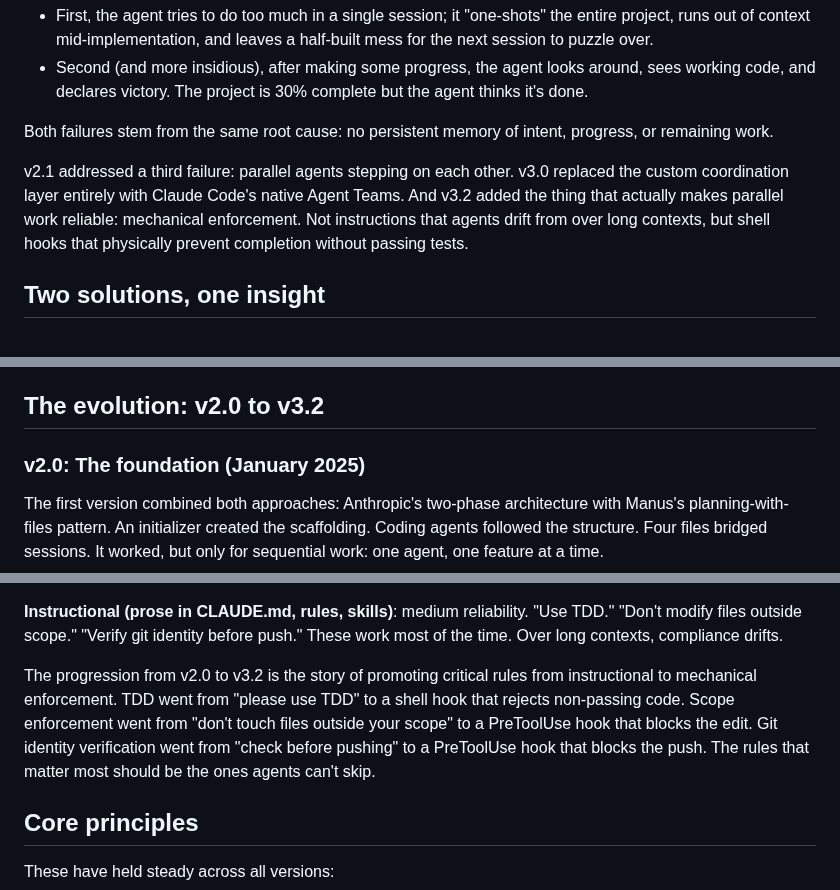
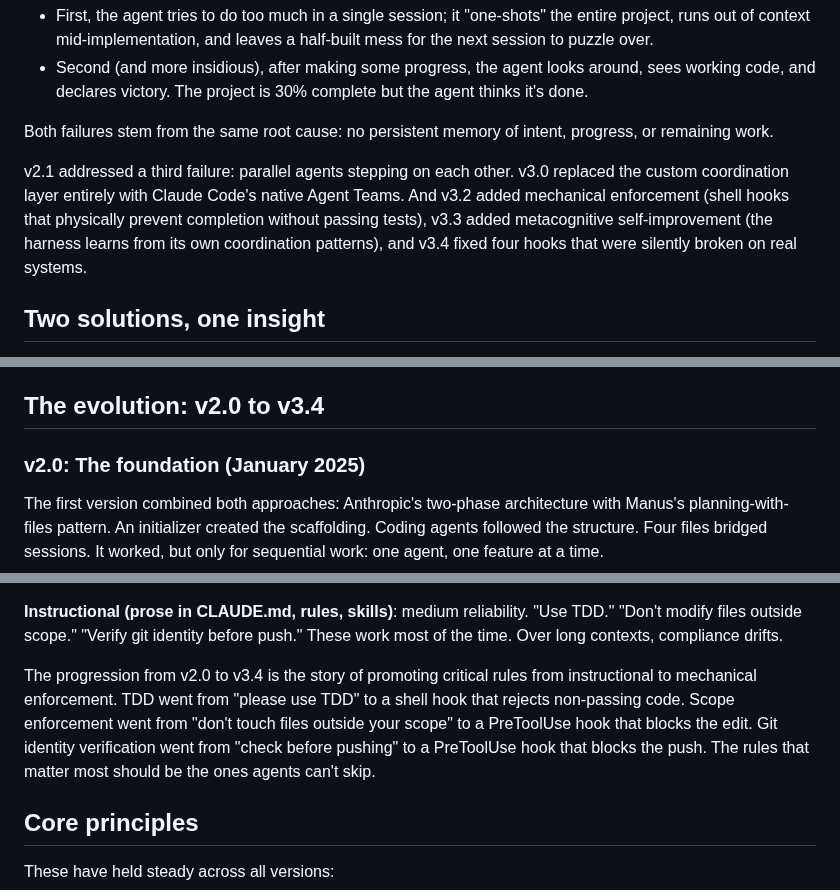
Before and after one commit to oeftimie/vv-claude-harness, a Markdown page: README.md, 3 parts joined by grey strips. GitHub-like rendering.

```diff
--- a/README.md
+++ b/README.md
@@ -20,7 +20,7 @@ Two failure patterns emerge consistently:
 
 Both failures stem from the same root cause: no persistent memory of intent, progress, or remaining work.
 
-v2.1 addressed a third failure: parallel agents stepping on each other. v3.0 replaced the custom coordination layer entirely with Claude Code's native Agent Teams. And v3.2 added the thing that actually makes parallel work reliable: mechanical enforcement. Not instructions that agents drift from over long contexts, but shell hooks that physically prevent completion without passing tests.
+v2.1 addressed a third failure: parallel agents stepping on each other. v3.0 replaced the custom coordination layer entirely with Claude Code's native Agent Teams. And v3.2 added mechanical enforcement (shell hooks that physically prevent completion without passing tests), v3.3 added metacognitive self-improvement (the harness learns from its own coordination patterns), and v3.4 fixed four hooks that were silently broken on real systems.
 
 ## Two solutions, one insight
 
@@ -51,7 +51,7 @@ Three reasons:
 * **Transparency**: When an agent goes off the rails, you can open `task_plan.md` and see exactly what it thinks it's doing. You can't really debug a vector database when an agent starts hallucinating. Files are inspectable, editable, and version-controlled.
 * **Structure**: Anthropic specifically chose JSON for their features file because, [as they noted](https://www.anthropic.com/engineering/effective-harnesses-for-long-running-agents), "the model is less likely to inappropriately change or overwrite JSON files compared to Markdown files." Structured formats create implicit contracts. The agent knows that `passes: false` means work remains. It knows not to delete entries. The file format itself enforces discipline.
 
-## The evolution: v2.0 to v3.2
+## The evolution: v2.0 to v3.4
 
 ### v2.0: The foundation (January 2025)
 
@@ -173,7 +195,7 @@ The real insight from iterating through these versions: there are three reliabil
 
 **Instructional (prose in CLAUDE.md, rules, skills)**: medium reliability. "Use TDD." "Don't modify files outside scope." "Verify git identity before push." These work most of the time. Over long contexts, compliance drifts.
 
-The progression from v2.0 to v3.2 is the story of promoting critical rules from instructional to mechanical enforcement. TDD went from "please use TDD" to a shell hook that rejects non-passing code. Scope enforcement went from "don't touch files outside your scope" to a PreToolUse hook that blocks the edit. Git identity verification went from "check before pushing" to a PreToolUse hook that blocks the push. The rules that matter most should be the ones agents can't skip.
+The progression from v2.0 to v3.4 is the story of promoting critical rules from instructional to mechanical enforcement. TDD went from "please use TDD" to a shell hook that rejects non-passing code. Scope enforcement went from "don't touch files outside your scope" to a PreToolUse hook that blocks the edit. Git identity verification went from "check before pushing" to a PreToolUse hook that blocks the push. The rules that matter most should be the ones agents can't skip.
 
 ## Core principles
 
```
Also changed, not shown: other parts of README.md (+23 -1 lines).
